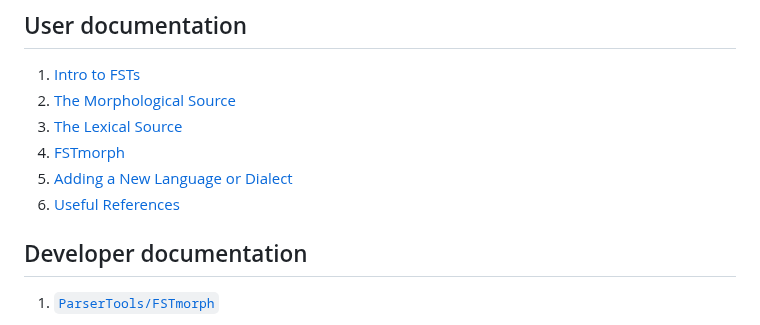
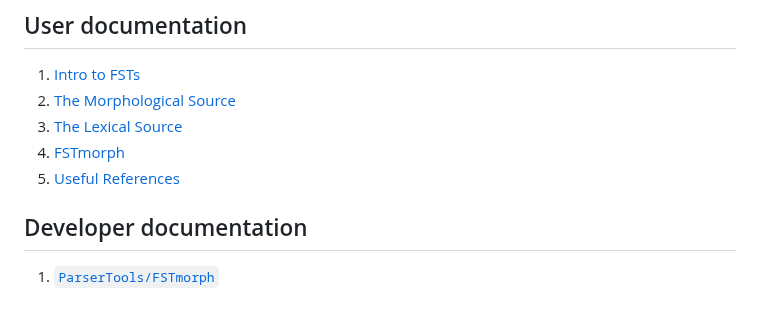
Before and after one commit to ELF-Lab/ParserTools, a Markdown page: docs/README.md, the part around the change. Drawn GitHub-style.

Commit message:
Removed empty addlanguage.md

```diff
--- a/docs/README.md
+++ b/docs/README.md
@@ -34,8 +34,7 @@ To give some more detail, the script `csv2lexc.py` here in FSTmorph utilizes (1)
 2. [The Morphological Source](morphological_source.md)
 3. [The Lexical Source](lexical_source.md)
 4. [FSTmorph](FSTmorph.md)
-5. [Adding a New Language or Dialect](addlanguage.md)
-6. [Useful References](references.md)
+5. [Useful References](references.md)
 
 ## Developer documentation
 
```
Also changed, not shown: docs/addlanguage.md (deleted, +0 -2 lines).
